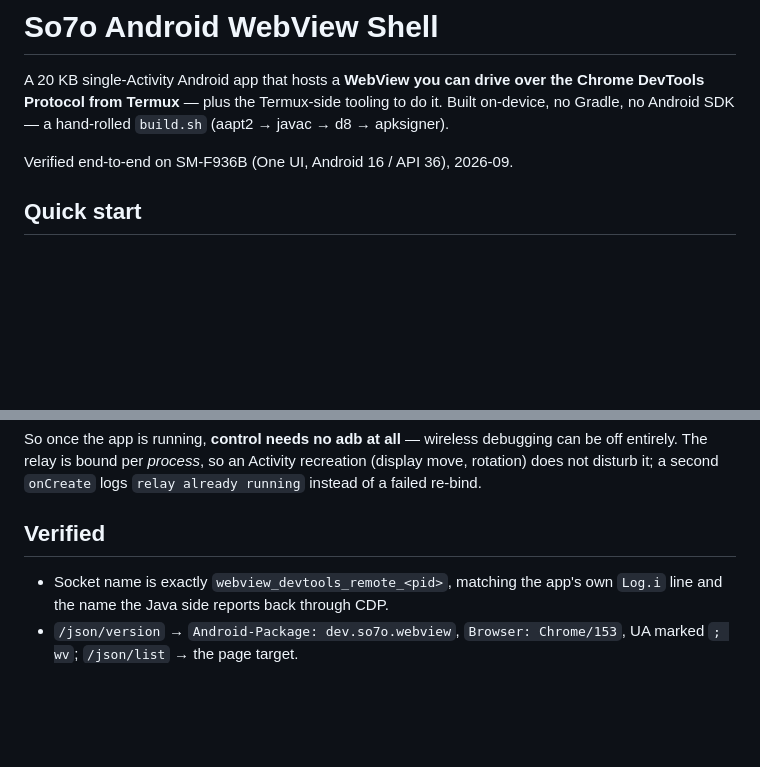
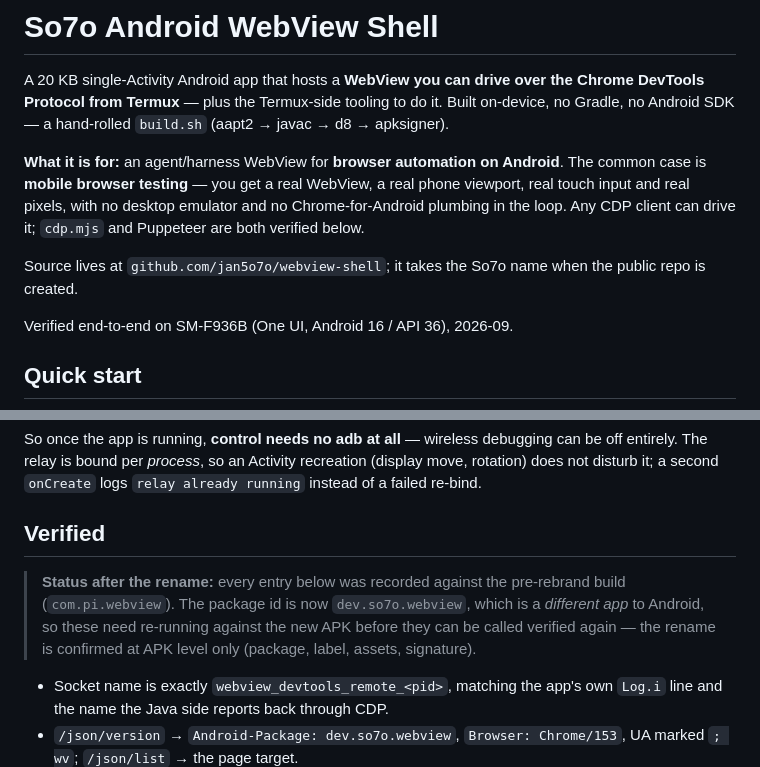
Before and after one commit to copongcopong/android-webview-cdp, a Markdown page: README.md, 2 parts joined by grey strips. Rendered like a GitHub page; blank space fills up the shorter version.

Commit message:
docs: state the purpose — agent/harness WebView for Android browser testing
The README described the mechanism but not why it exists. Say it up front:
an agent/harness WebView for browser automation on Android, common case
mobile browser testing (real WebView, real phone viewport, real touch,
real pixels, no desktop emulator). Same framing in AGENTS.md as the
invariant to preserve.

Also: note the source repo name and the rename to come with the public
repo, and flag on the Verified section that all entries predate the
package-id change and need re-running against dev.so7o.webview.

```diff
--- a/README.md
+++ b/README.md
@@ -4,6 +4,14 @@ A 20 KB single-Activity Android app that hosts a **WebView you can drive over th
 Chrome DevTools Protocol from Termux** — plus the Termux-side tooling to do it.
 Built on-device, no Gradle, no Android SDK — a hand-rolled `build.sh`
 (aapt2 → javac → d8 → apksigner).
+
+**What it is for:** an agent/harness WebView for **browser automation on Android**. The common
+case is **mobile browser testing** — you get a real WebView, a real phone viewport, real touch
+input and real pixels, with no desktop emulator and no Chrome-for-Android plumbing in the loop.
+Any CDP client can drive it; `cdp.mjs` and Puppeteer are both verified below.
+
+Source lives at `github.com/jan5o7o/webview-shell`; it takes the So7o name when the public repo
+is created.
 
 Verified end-to-end on SM-F936B (One UI, Android 16 / API 36), 2026-09.
 
@@ -867,6 +875,11 @@ can be off entirely. The relay is bound per *process*, so an Activity recreation
 
 ## Verified
 
+> **Status after the rename:** every entry below was recorded against the pre-rebrand build
+> (`com.pi.webview`). The package id is now `dev.so7o.webview`, which is a *different app* to
+> Android, so these need re-running against the new APK before they can be called verified
+> again — the rename is confirmed at APK level only (package, label, assets, signature).
+
 - Socket name is exactly `webview_devtools_remote_<pid>`, matching the app's own
   `Log.i` line and the name the Java side reports back through CDP.
 - `/json/version` → `Android-Package: dev.so7o.webview`, `Browser: Chrome/153`,
```
Also changed, not shown: AGENTS.md (+5 -0 lines).
